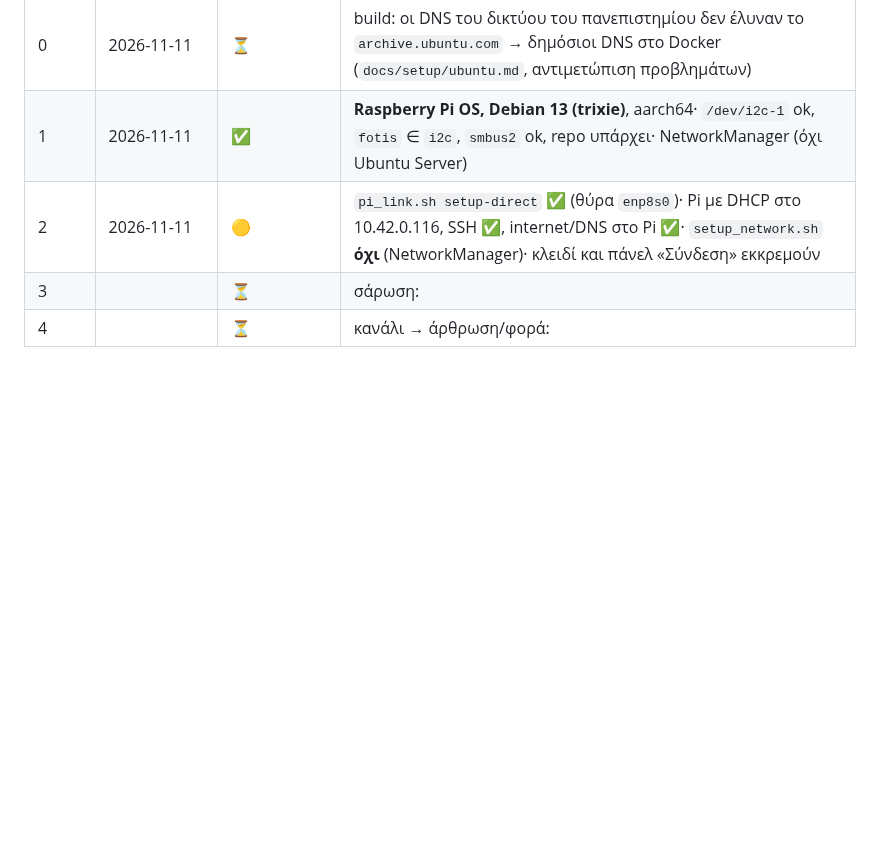
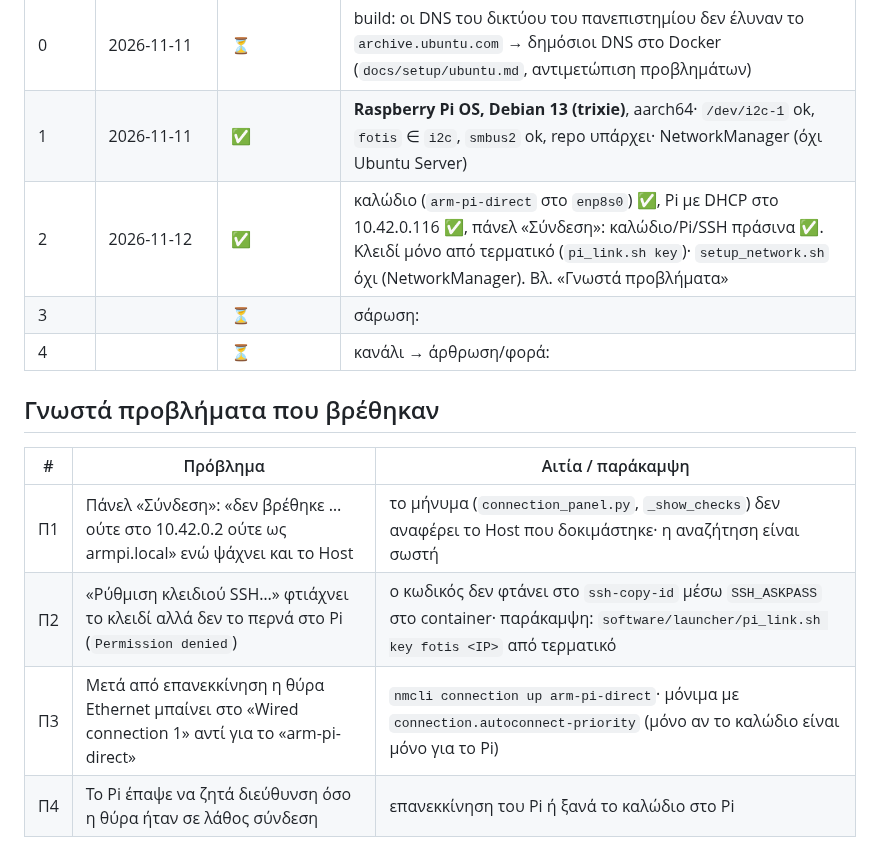
Before and after one commit to FotisRousogiannis/Master-s-Thesis, a Markdown page: docs/testing/system_test_v0.md, the part around the change. Rendered like a GitHub page; blank space fills up the shorter version.

Commit message:
docs: Pi link works from Arm Studio; four issues found

```diff
--- a/docs/testing/system_test_v0.md
+++ b/docs/testing/system_test_v0.md
@@ -91,6 +91,14 @@ python3 wrist_bench.py stop
 |---|---|---|---|
 | 0 | 2026-11-11 | ⏳ | build: οι DNS του δικτύου του πανεπιστημίου δεν έλυναν το `archive.ubuntu.com` → δημόσιοι DNS στο Docker (`docs/setup/ubuntu.md`, αντιμετώπιση προβλημάτων) |
 | 1 | 2026-11-11 | ✅ | **Raspberry Pi OS, Debian 13 (trixie)**, aarch64· `/dev/i2c-1` ok, `fotis` ∈ `i2c`, `smbus2` ok, repo υπάρχει· NetworkManager (όχι Ubuntu Server) |
-| 2 | 2026-11-11 | 🟡 | `pi_link.sh setup-direct` ✅ (θύρα `enp8s0`)· Pi με DHCP στο 10.42.0.116, SSH ✅, internet/DNS στο Pi ✅· `setup_network.sh` **όχι** (NetworkManager)· κλειδί και πάνελ «Σύνδεση» εκκρεμούν |
+| 2 | 2026-11-12 | ✅ | καλώδιο (`arm-pi-direct` στο `enp8s0`) ✅, Pi με DHCP στο 10.42.0.116 ✅, πάνελ «Σύνδεση»: καλώδιο/Pi/SSH πράσινα ✅. Κλειδί μόνο από τερματικό (`pi_link.sh key`)· `setup_network.sh` όχι (NetworkManager). Βλ. «Γνωστά προβλήματα» |
 | 3 | | ⏳ | σάρωση: |
 | 4 | | ⏳ | κανάλι → άρθρωση/φορά: |
+
+## Γνωστά προβλήματα που βρέθηκαν
+| # | Πρόβλημα | Αιτία / παράκαμψη |
+|---|---|---|
+| Π1 | Πάνελ «Σύνδεση»: «δεν βρέθηκε … ούτε στο 10.42.0.2 ούτε ως armpi.local» ενώ ψάχνει και το Host | το μήνυμα (`connection_panel.py`, `_show_checks`) δεν αναφέρει το Host που δοκιμάστηκε· η αναζήτηση είναι σωστή |
+| Π2 | «Ρύθμιση κλειδιού SSH…» φτιάχνει το κλειδί αλλά δεν το περνά στο Pi (`Permission denied`) | ο κωδικός δεν φτάνει στο `ssh-copy-id` μέσω `SSH_ASKPASS` στο container· παράκαμψη: `software/launcher/pi_link.sh key fotis <IP>` από τερματικό |
+| Π3 | Μετά από επανεκκίνηση η θύρα Ethernet μπαίνει στο «Wired connection 1» αντί για το «arm-pi-direct» | `nmcli connection up arm-pi-direct`· μόνιμα με `connection.autoconnect-priority` (μόνο αν το καλώδιο είναι μόνο για το Pi) |
+| Π4 | Το Pi έπαψε να ζητά διεύθυνση όσο η θύρα ήταν σε λάθος σύνδεση | επανεκκίνηση του Pi ή ξανά το καλώδιο στο Pi |
```
Also changed, not shown: docs/devlog.md (+8 -0 lines).
